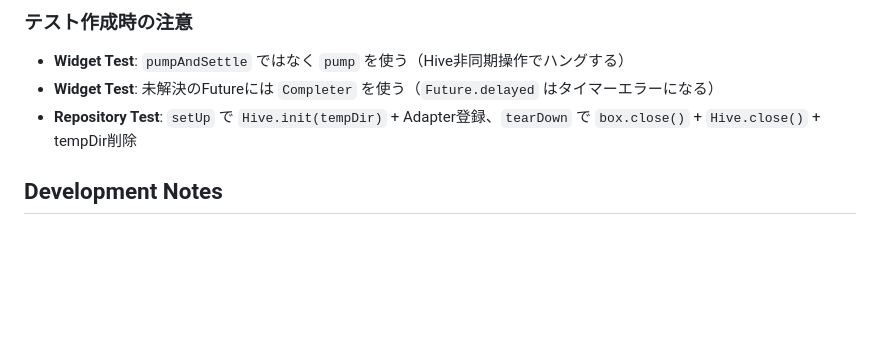
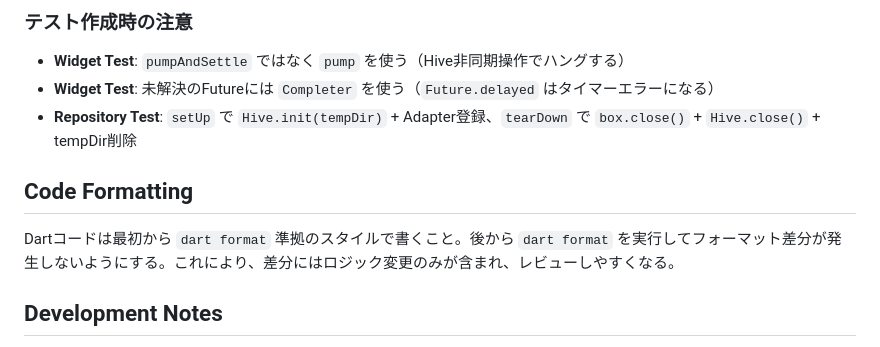
Before and after one commit to masaka88/training-app, a Markdown page: CLAUDE.md, the part around the change. Drawn GitHub-style; blank space fills up the shorter version.

Commit message:
docs: CLAUDE.mdにdart formatスタイル準拠の指示を追加
差分にフォーマット変更が混ざらないよう、最初からdart format準拠で書く方針を明記。

Co-Authored-By: Claude Opus 4.6 <noreply@anthropic.com>

```diff
--- a/CLAUDE.md
+++ b/CLAUDE.md
@@ -89,6 +89,10 @@ flutter test --plain-name 'toSlackMessage'
 - **Widget Test**: 未解決のFutureには `Completer` を使う（`Future.delayed` はタイマーエラーになる）
 - **Repository Test**: `setUp` で `Hive.init(tempDir)` + Adapter登録、`tearDown` で `box.close()` + `Hive.close()` + tempDir削除
 
+## Code Formatting
+
+Dartコードは最初から `dart format` 準拠のスタイルで書くこと。後から `dart format` を実行してフォーマット差分が発生しないようにする。これにより、差分にはロジック変更のみが含まれ、レビューしやすくなる。
+
 ## Development Notes
 
 - Project uses standard Flutter project structure
```
